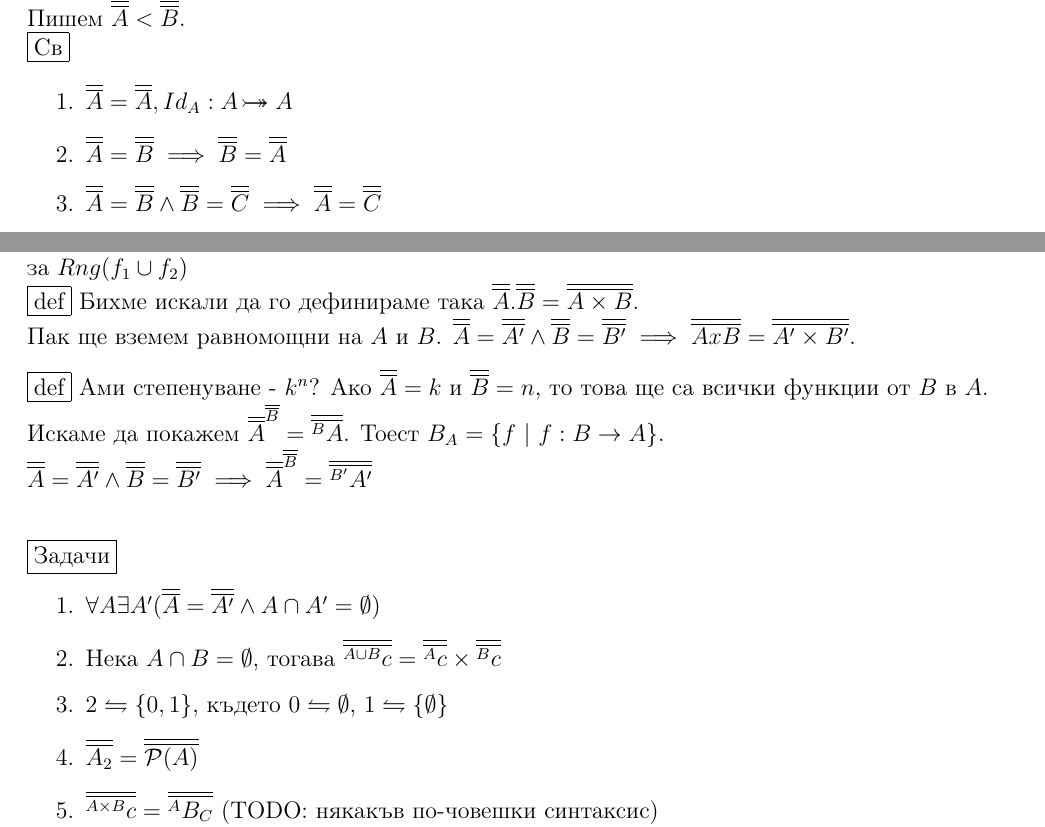
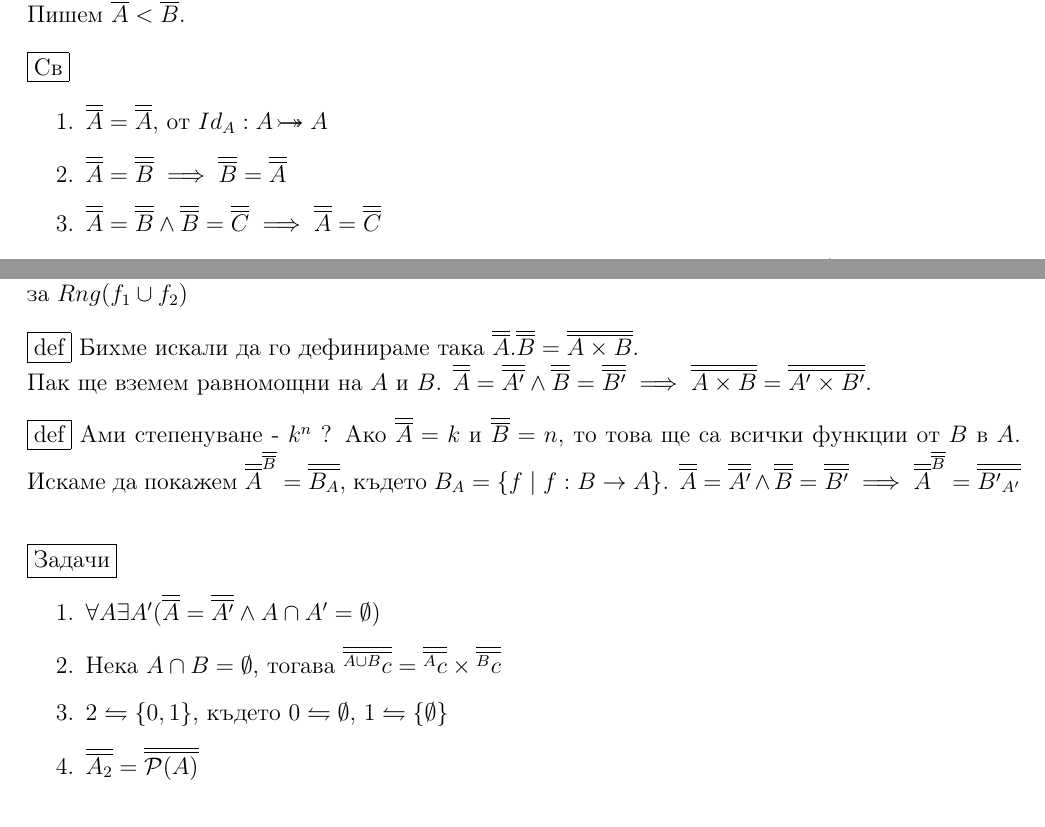
Before and after one commit to atanasormanow/set-theory-notes, a LaTeX document (main.tex): two parts of pages 19 and 20 of 21, joined at a grey line, cut so that both start at the same text. Compiled offline with pdfLaTeX.

Commit message:
Fix some notation

```diff
--- a/main.tex
+++ b/main.tex
@@ -965,10 +965,11 @@ $f(X) = X \implies x \in \Pi \implies X_1 = \bigcap \Pi \subseteq X \implies X_1
 Пишем $\overline{\overline{A}} \leq \overline{\overline{B}}$.
 \bigbreak
 Казваме че мощността на $A$ е строго по-малка от мощността на $B$, ако $\overline{\overline{A}} \leq \overline{\overline{B}} \land \overline{\overline{A}} \neq \overline{\overline{B}}$. Пишем $\overline{\overline{A}} < \overline{\overline{B}}$.
+\bigbreak
 
 \fbox{Св}
 \begin{enumerate}
-  \item $\overline{\overline{A}} = \overline{\overline{A}}, Id_A: A \rightbijectionarrow A$
+  \item $\overline{\overline{A}} = \overline{\overline{A}}, $ от $Id_A: A \rightbijectionarrow A$
   \item $\overline{\overline{A}} = \overline{\overline{B}} \implies \overline{\overline{B}} = \overline{\overline{A}}$
   \item $\overline{\overline{A}} = \overline{\overline{B}} \land \overline{\overline{B}} = \overline{\overline{C}}
     \implies \overline{\overline{A}} = \overline{\overline{C}}$
@@ -1016,19 +1017,20 @@ $B' \leftrightharpoons B \times \{ c_2 \}$. А $A' \cap B' = \emptyset$
 \underline{Док:} Взимаме свидетели $f_1: A' \rightbijectionarrow A''$ и $ f_2: B' \rightbijectionarrow B''$, тогава
 $f_1 \cup f_2$ е функция, защото $f_1$ и $f_2$ са съвместими.
 Съответно $Dom(f_1 \cup f_2) = Dom(f_1) \cup Dom(f_2) = A' \cup B'$. Аналогично за за $Rng(f_1 \cup f_2)$
+\bigbreak
 
 \fbox{def} Бихме искали да го дефинираме така
 $\overline{\overline{A}}.\overline{\overline{B}} = \overline{\overline{A \times B}}$.\\
 Пак ще вземем равномощни на $A$ и $B$.
 $\overline{\overline{A}} = \overline{\overline{A'}} \land  \overline{\overline{B}} = \overline{\overline{B'}} \implies
-\overline{\overline{A x B}} = \overline{\overline{A' \times  B'}}$.
+\overline{\overline{A \times  B}} = \overline{\overline{A' \times  B'}}$.
 \bigbreak
 
-\fbox{def} Ами степенуване - $k^n$? Ако $\overline{\overline{A}} = k$ и $\overline{\overline{B}} = n$, то това ще са всички функции от $B$ в $A$. \\
-Искаме да покажем $\overline{\overline{A}}^{\overline{\overline{B}}} = \overline{\overline{^B A}}$.
-Тоест $B_A = \{f\ |\ f: B \rightarrow A\}$.\\
+\fbox{def} Ами степенуване - $k^n$ ? Ако $\overline{\overline{A}} = k$ и $\overline{\overline{B}} = n$, то това ще са всички функции от $B$ в $A$.
+Искаме да покажем $\overline{\overline{A}}^{\overline{\overline{B}}} = \overline{\overline{B_A}}$,
+където $B_A = \{f\ |\ f: B \rightarrow A\}$.
 $\overline{\overline{A}} = \overline{\overline{A'}} \land \overline{\overline{B}} = \overline{\overline{B'}} \implies
-\overline{\overline{A}}^{\overline{\overline{B}}} = \overline{\overline{^{B'} A'}}$\\
+\overline{\overline{A}}^{\overline{\overline{B}}} = \overline{\overline{{B'}_{A'}}}$\\
 \bigbreak
 
 \fbox{Задачи}
@@ -1037,7 +1039,7 @@ $\overline{\overline{A}} = \overline{\overline{A'}} \land \overline{\overline{B}
   \item Нека $A \cap B = \emptyset$, тогава $ \overline{\overline{^{A \cup B}c}} = \overline{\overline{^A c}} \times  \overline{\overline{^B c}}$
   \item $2 \leftrightharpoons \{ 0, 1 \}$, където $0 \leftrightharpoons \emptyset$, $1 \leftrightharpoons \{ \emptyset \}$
   \item $\overline{\overline{A_2}} = \overline{\overline{\mathcal{P}(A)}}$
-  \item $\overline{\overline{^{A \times B} c}} = \overline{\overline{^{A} B _C}}$ (TODO: някакъв по-човешки синтаксис)
+  \item $\overline{\overline{{(A \times B)}_C}} = \overline{\overline{{A}_{B_C}}}$
 \end{enumerate}
 
 \fbox{T} (Кантор-Шрьодер-Берщайн)
```
Also changed, not shown: main.pdf, main.tex (4 more changed lines), 4 other files.
